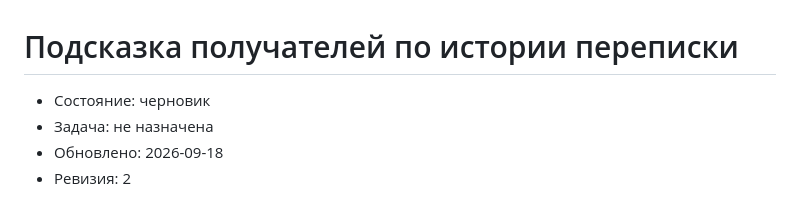
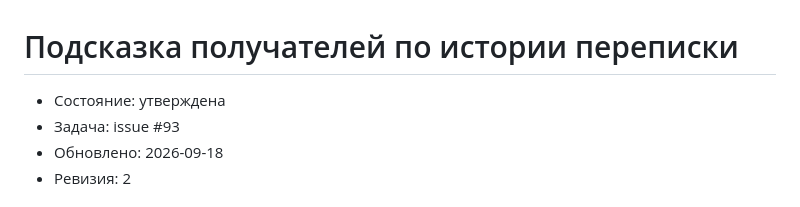
Before and after one commit to bintocher/truemail, a Markdown page: specs/recipient-history.md, the part around the change. Drawn GitHub-style.

```diff
--- a/specs/recipient-history.md
+++ b/specs/recipient-history.md
@@ -1,7 +1,7 @@
 # Подсказка получателей по истории переписки
 
-- Состояние: черновик
-- Задача: не назначена
+- Состояние: утверждена
+- Задача: issue #93
 - Обновлено: 2026-09-18
 - Ревизия: 2
 
```
Also changed, not shown: specs/out-of-office.md (+2 -2 lines), specs/undo-send.md (+2 -2 lines).
